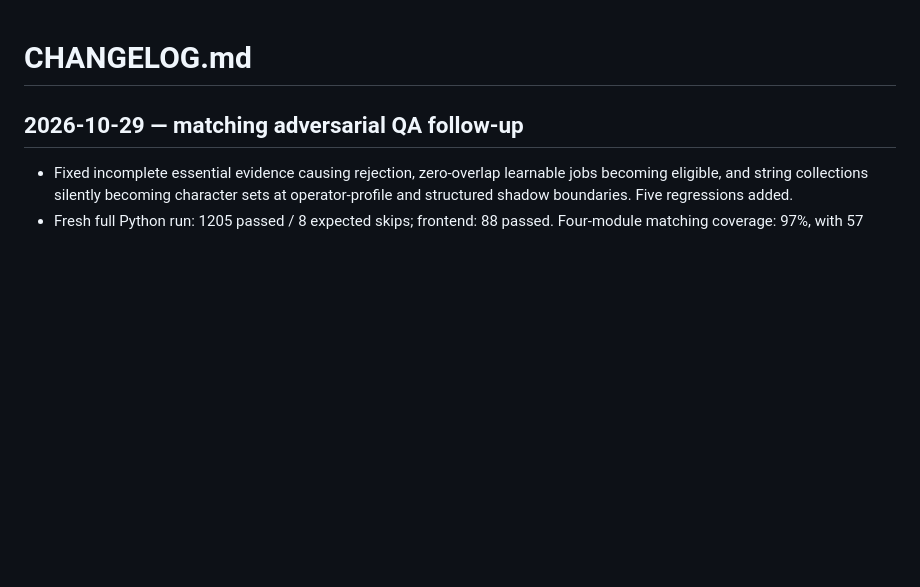
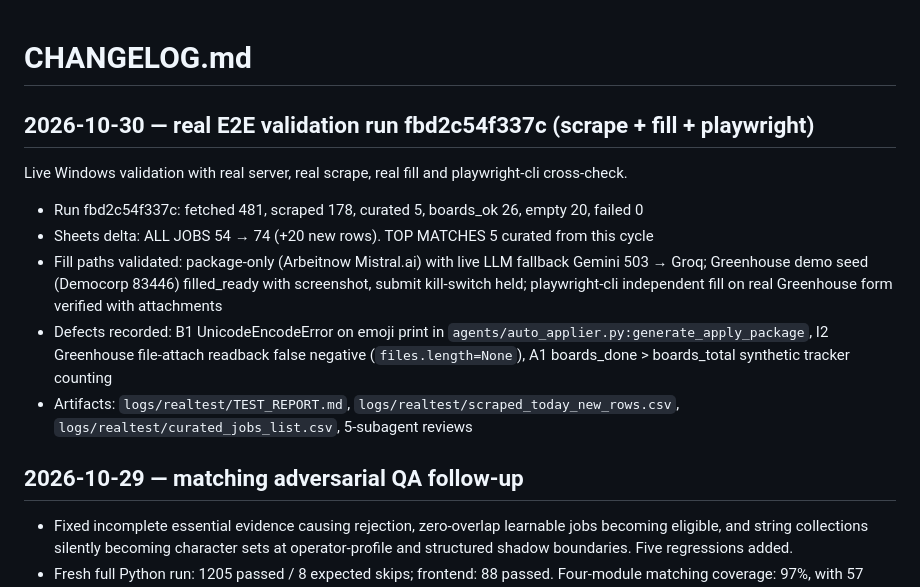
Before and after one commit to Mubashirahmad123/remote-job-agent, a Markdown page: CHANGELOG.md, the part around the change. Rendered like a GitHub page; blank space fills up the shorter version.

```diff
--- a/CHANGELOG.md
+++ b/CHANGELOG.md
@@ -1,4 +1,13 @@
 # CHANGELOG.md
+
+## 2026-10-30 — real E2E validation run fbd2c54f337c (scrape + fill + playwright)
+
+Live Windows validation with real server, real scrape, real fill and playwright-cli cross-check.
+- Run fbd2c54f337c: fetched 481, scraped 178, curated 5, boards_ok 26, empty 20, failed 0
+- Sheets delta: ALL JOBS 54 → 74 (+20 new rows). TOP MATCHES 5 curated from this cycle
+- Fill paths validated: package-only (Arbeitnow Mistral.ai) with live LLM fallback Gemini 503 → Groq; Greenhouse demo seed (Democorp 83446) filled_ready with screenshot, submit kill-switch held; playwright-cli independent fill on real Greenhouse form verified with attachments
+- Defects recorded: B1 UnicodeEncodeError on emoji print in `agents/auto_applier.py:generate_apply_package`, I2 Greenhouse file-attach readback false negative (`files.length=None`), A1 boards_done > boards_total synthetic tracker counting
+- Artifacts: `logs/realtest/TEST_REPORT.md`, `logs/realtest/scraped_today_new_rows.csv`, `logs/realtest/curated_jobs_list.csv`, 5-subagent reviews
 
 ## 2026-10-29 — matching adversarial QA follow-up
 
```
Also changed, not shown: PM.md (+8 -0 lines), TESTER.md (+22 -0 lines).
